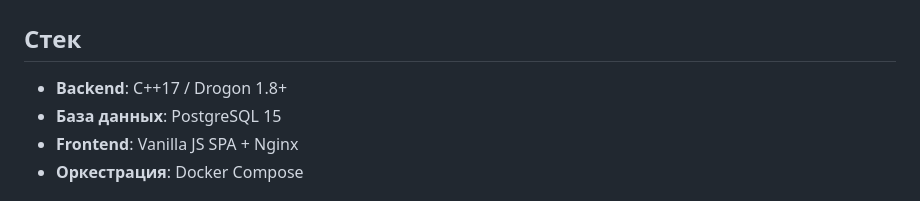
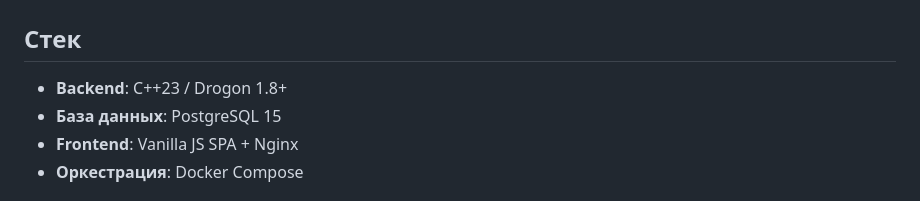
Before and after one commit to whocares26/lumi-net-jewelry, a Markdown page: README.md, the part around the change. Drawn GitHub-style.

```diff
--- a/README.md
+++ b/README.md
@@ -1,7 +1,7 @@
 # LUMI·NET — ИС для сети ювелирных магазинов
 
 ## Стек
-- **Backend**: C++17 / Drogon 1.8+
+- **Backend**: C++23 / Drogon 1.8+
 - **База данных**: PostgreSQL 15
 - **Frontend**: Vanilla JS SPA + Nginx
 - **Оркестрация**: Docker Compose
```
